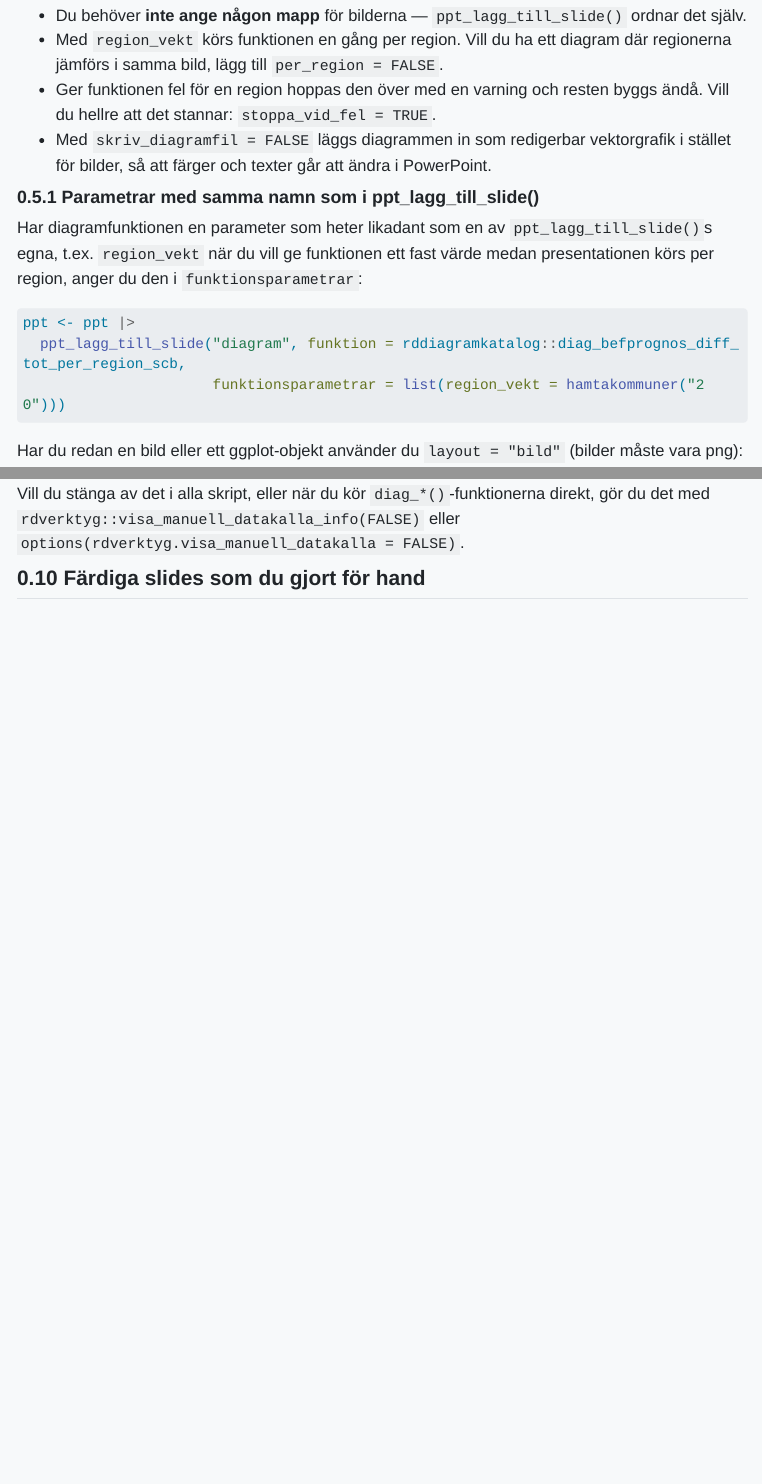
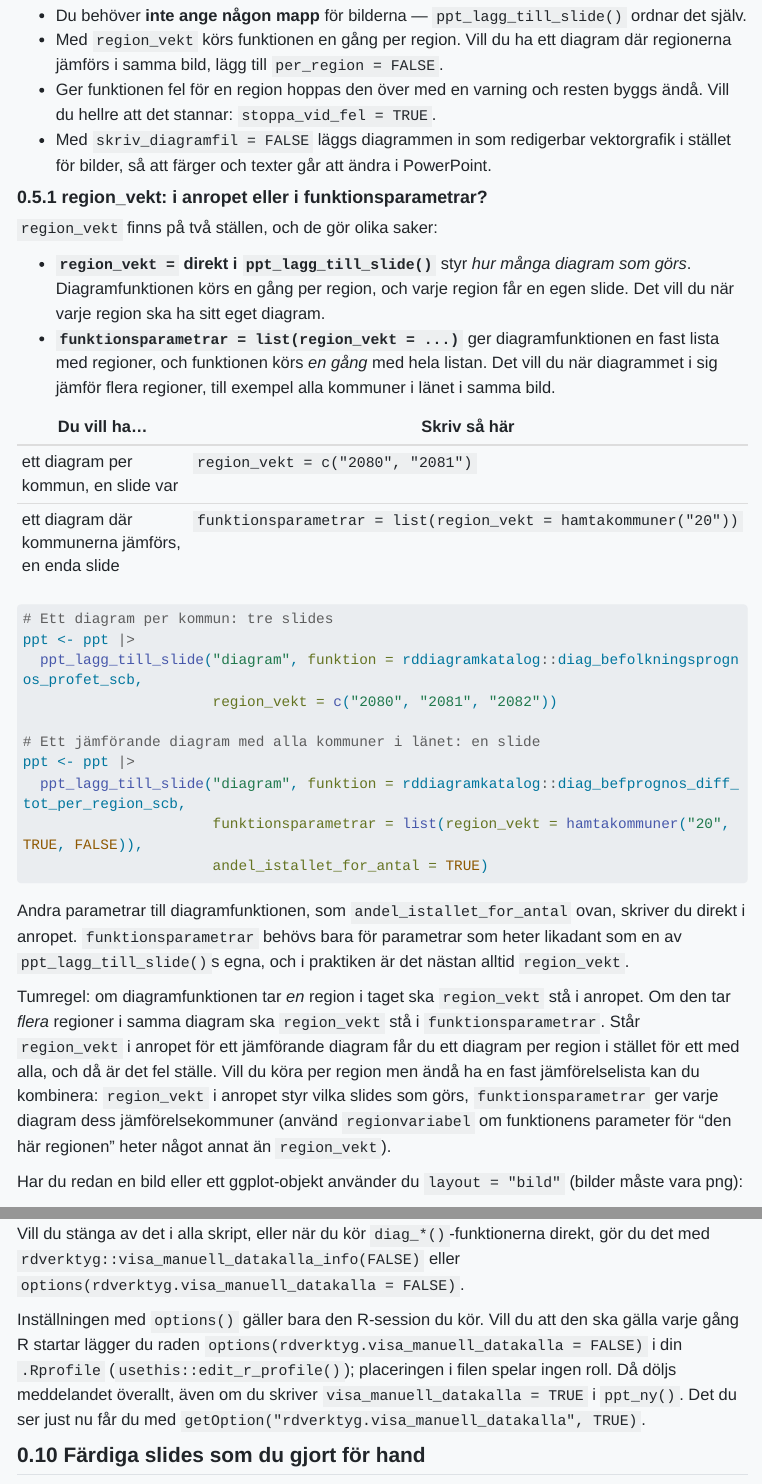
Before and after one commit to Region-Dalarna/dokumentation, a Quarto document (rdppt.qmd): the page in a window 1100 px wide, from 2810 px down, and a second part further down, joined at a grey line. Rendered offline with R 4.5, knitr and Pandoc in place of Quarto, with nearby package versions; menus at the side of the page are left out; long lines of code are wrapped.

Commit message:
rdppt: region_vekt i anropet eller funktionsparametrar, öppna slidesfil, .Rprofile-inställning
Co-Authored-By: Claude Sonnet 5.5 <noreply@anthropic.com>
Claude-Session: https://claude.ai/code/session_014bzEkHybYNzvcyicG3yioL

````diff
--- a/rdppt.qmd
+++ b/rdppt.qmd
@@ -120,15 +120,34 @@
 - Ger funktionen fel för en region hoppas den över med en varning och resten byggs ändå. Vill du hellre att det stannar: `stoppa_vid_fel = TRUE`.
 - Med `skriv_diagramfil = FALSE` läggs diagrammen in som redigerbar vektorgrafik i stället för bilder, så att färger och texter går att ändra i PowerPoint.
 
-### Parametrar med samma namn som i ppt_lagg_till_slide()
+### region_vekt: i anropet eller i funktionsparametrar?
 
-Har diagramfunktionen en parameter som heter likadant som en av `ppt_lagg_till_slide()`s egna, t.ex. `region_vekt` när du vill ge funktionen ett fast värde medan presentationen körs per region, anger du den i `funktionsparametrar`:
+`region_vekt` finns på två ställen, och de gör olika saker:
+
+- **`region_vekt = ` direkt i `ppt_lagg_till_slide()`** styr *hur många diagram som görs*. Diagramfunktionen körs en gång per region, och varje region får en egen slide. Det vill du när varje region ska ha sitt eget diagram.
+- **`funktionsparametrar = list(region_vekt = ...)`** ger diagramfunktionen en fast lista med regioner, och funktionen körs *en gång* med hela listan. Det vill du när diagrammet i sig jämför flera regioner, till exempel alla kommuner i länet i samma bild.
+
+| Du vill ha... | Skriv så här |
+|---|---|
+| ett diagram per kommun, en slide var | `region_vekt = c("2080", "2081")` |
+| ett diagram där kommunerna jämförs, en enda slide | `funktionsparametrar = list(region_vekt = hamtakommuner("20"))` |
 
 ```r
+# Ett diagram per kommun: tre slides
+ppt <- ppt |>
+  ppt_lagg_till_slide("diagram", funktion = rddiagramkatalog::diag_befolkningsprognos_profet_scb,
+                      region_vekt = c("2080", "2081", "2082"))
+
+# Ett jämförande diagram med alla kommuner i länet: en slide
 ppt <- ppt |>
   ppt_lagg_till_slide("diagram", funktion = rddiagramkatalog::diag_befprognos_diff_tot_per_region_scb,
-                      funktionsparametrar = list(region_vekt = hamtakommuner("20")))
+                      funktionsparametrar = list(region_vekt = hamtakommuner("20", TRUE, FALSE)),
+                      andel_istallet_for_antal = TRUE)
 ```
+
+Andra parametrar till diagramfunktionen, som `andel_istallet_for_antal` ovan, skriver du direkt i anropet. `funktionsparametrar` behövs bara för parametrar som heter likadant som en av `ppt_lagg_till_slide()`s egna, och i praktiken är det nästan alltid `region_vekt`.
+
+Tumregel: om diagramfunktionen tar *en* region i taget ska `region_vekt` stå i anropet. Om den tar *flera* regioner i samma diagram ska `region_vekt` stå i `funktionsparametrar`. Står `region_vekt` i anropet för ett jämförande diagram får du ett diagram per region i stället för ett med alla, och då är det fel ställe. Vill du köra per region men ändå ha en fast jämförelselista kan du kombinera: `region_vekt` i anropet styr vilka slides som görs, `funktionsparametrar` ger varje diagram dess jämförelsekommuner (använd `regionvariabel` om funktionens parameter för "den här regionen" heter något annat än `region_vekt`).
 
 Har du redan en bild eller ett ggplot-objekt använder du `layout = "bild"` (bilder måste vara png):
 
@@ -228,6 +247,8 @@
 
 Vill du stänga av det i alla skript, eller när du kör `diag_*()`-funktionerna direkt, gör du det med `rdverktyg::visa_manuell_datakalla_info(FALSE)` eller `options(rdverktyg.visa_manuell_datakalla = FALSE)`.
 
+Inställningen med `options()` gäller bara den R-session du kör. Vill du att den ska gälla varje gång R startar lägger du raden `options(rdverktyg.visa_manuell_datakalla = FALSE)` i din `.Rprofile` (`usethis::edit_r_profile()`); placeringen i filen spelar ingen roll. Då döljs meddelandet överallt, även om du skriver `visa_manuell_datakalla = TRUE` i `ppt_ny()`. Det du ser just nu får du med `getOption("rdverktyg.visa_manuell_datakalla", TRUE)`.
+
 ## Färdiga slides som du gjort för hand
 
 Vissa slides är svåra att skapa med kod. Gör dem i PowerPoint, spara under ett nytt namn och lägg in dem där du vill ha dem:
````
Also changed, not shown: rdppt.qmd (2 more changed lines).
